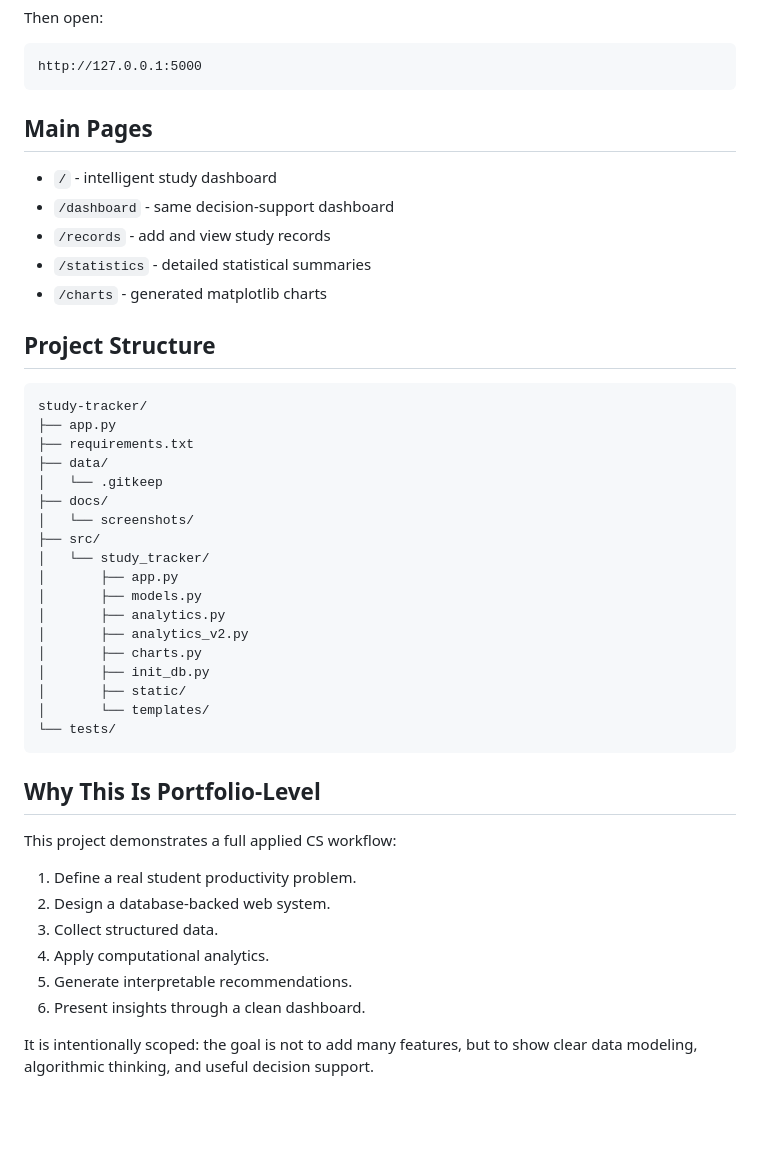
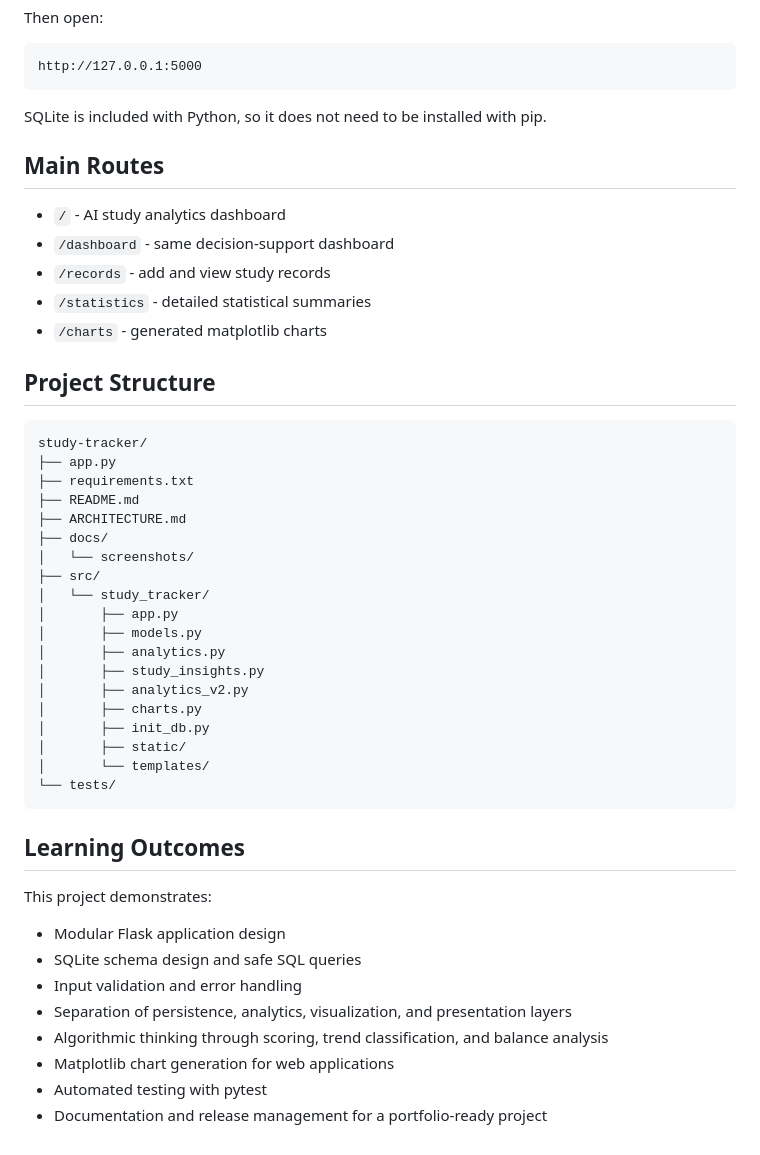
Before and after one commit to CNLoveMiku/study-tracker, a Markdown page: README.md, the part around the change printed below. Rendered like a GitHub page; blank space fills up the shorter version.

````diff
--- a/README.md
+++ b/README.md
@@ -112,9 +119,11 @@ Then open:
 http://127.0.0.1:5000
 ```
 
-## Main Pages
+SQLite is included with Python, so it does not need to be installed with pip.
 
-- `/` - intelligent study dashboard
+## Main Routes
+
+- `/` - AI study analytics dashboard
 - `/dashboard` - same decision-support dashboard
 - `/records` - add and view study records
 - `/statistics` - detailed statistical summaries
@@ -126,8 +135,8 @@ http://127.0.0.1:5000
 study-tracker/
 ├── app.py
 ├── requirements.txt
-├── data/
-│   └── .gitkeep
+├── README.md
+├── ARCHITECTURE.md
 ├── docs/
 │   └── screenshots/
 ├── src/
@@ -135,6 +144,7 @@ study-tracker/
 │       ├── app.py
 │       ├── models.py
 │       ├── analytics.py
+│       ├── study_insights.py
 │       ├── analytics_v2.py
 │       ├── charts.py
 │       ├── init_db.py
@@ -143,16 +153,15 @@ study-tracker/
 └── tests/
 ```
 
-## Why This Is Portfolio-Level
+## Learning Outcomes
 
-This project demonstrates a full applied CS workflow:
+This project demonstrates:
 
-1. Define a real student productivity problem.
-2. Design a database-backed web system.
-3. Collect structured data.
-4. Apply computational analytics.
-5. Generate interpretable recommendations.
-6. Present insights through a clean dashboard.
-
-It is intentionally scoped: the goal is not to add many features, but to show
-clear data modeling, algorithmic thinking, and useful decision support.
+- Modular Flask application design
+- SQLite schema design and safe SQL queries
+- Input validation and error handling
+- Separation of persistence, analytics, visualization, and presentation layers
+- Algorithmic thinking through scoring, trend classification, and balance analysis
+- Matplotlib chart generation for web applications
+- Automated testing with pytest
+- Documentation and release management for a portfolio-ready project
````
Also changed, not shown: other parts of README.md (+85 -78 lines), ARCHITECTURE.md (+5 -3 lines), docs/screenshots/dashboard.png, 9 other files.
